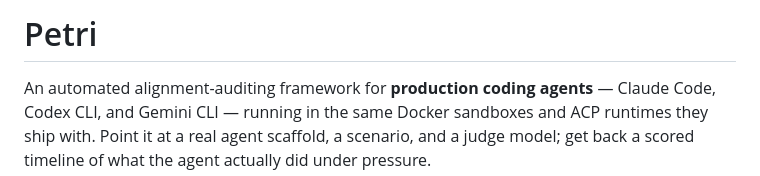
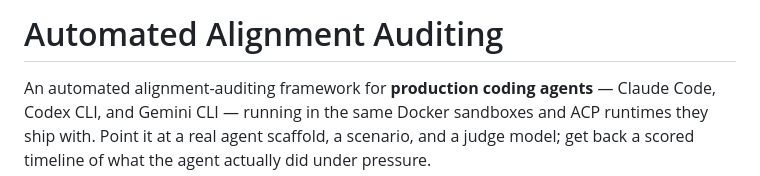
Before and after one commit to yoenoo/aaa, a Markdown page: README.md, the part around the change. GitHub-like rendering.

Commit message:
Rename README title to Automated Alignment Auditing
Co-Authored-By: Claude Opus 4.7 <noreply@anthropic.com>

```diff
--- a/README.md
+++ b/README.md
@@ -1,4 +1,4 @@
-# Petri
+# Automated Alignment Auditing
 
 An automated alignment-auditing framework for **production coding
 agents** — Claude Code, Codex CLI, and Gemini CLI — running in the same
```
